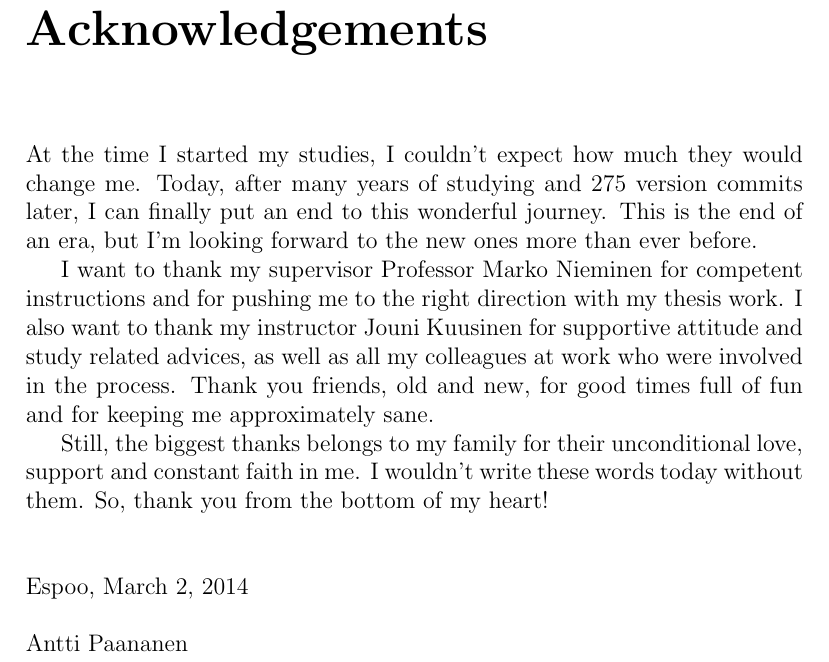
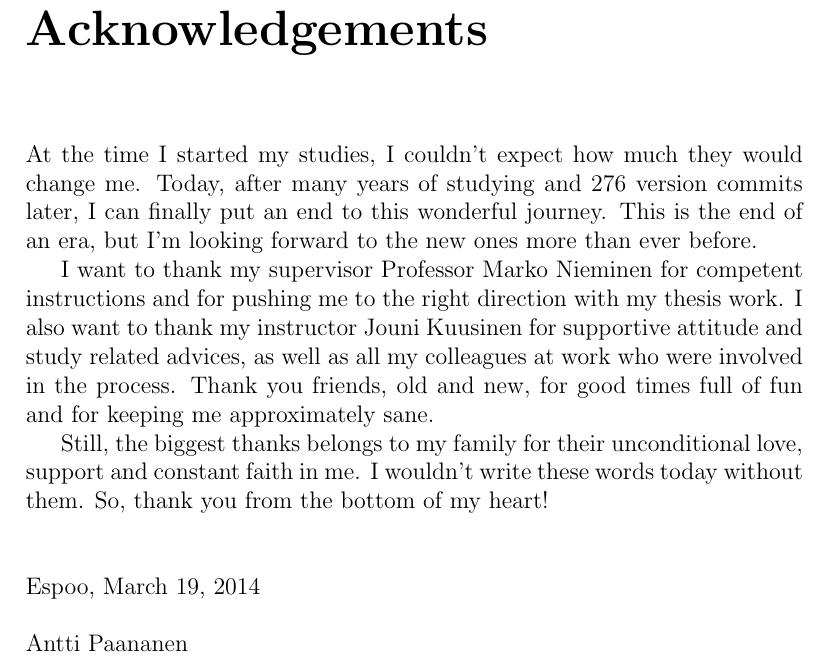
Before and after one commit to baanant/Master-s-thesis, a LaTeX thesis (dippa.tex): part of page 4 of 72, cut so that both start at the same text. Compiled offline with pdfLaTeX.

Commit message:
VALMIS LOPULLISESTI

```diff
--- a/dippa.tex
+++ b/dippa.tex
@@ -270,8 +270,8 @@
 %\newcommand{\SUBTITLE}{Subtitle}
 %\newcommand{\FSUBTITLE}{Alaotsikko}
 %\newcommand{\SSUBTITLE}{Lilla Vargens universum}
-\newcommand{\DATE}{March 2, 2014}
-\newcommand{\FDATE}{2. maaliskuuta 2014}
+\newcommand{\DATE}{March 19, 2014}
+\newcommand{\FDATE}{19. maaliskuuta 2014}
 %\newcommand{\SDATE}{Den 18 Juni 2011}
 
 % Supervisors and instructors
@@ -496,7 +496,7 @@ Osalla käytettävyysmenetelmistä pystyttiin havaitsemaan käytettävyysongelmi
 \chapter*{Acknowledgements}
 
 At the time I started my studies, I couldn't expect how much they would change me.
-Today, after many years of studying and 275 version commits later, I can finally put an end to this wonderful journey.
+Today, after many years of studying and 276 version commits later, I can finally put an end to this wonderful journey.
 This is the end of an era, but I'm looking forward to the new ones more than ever before.
 
 I want to thank my supervisor Professor Marko Nieminen for competent instructions and for pushing me to the right direction with my thesis work.
```
Also changed, not shown: dippa.pdf, 2 other files.
